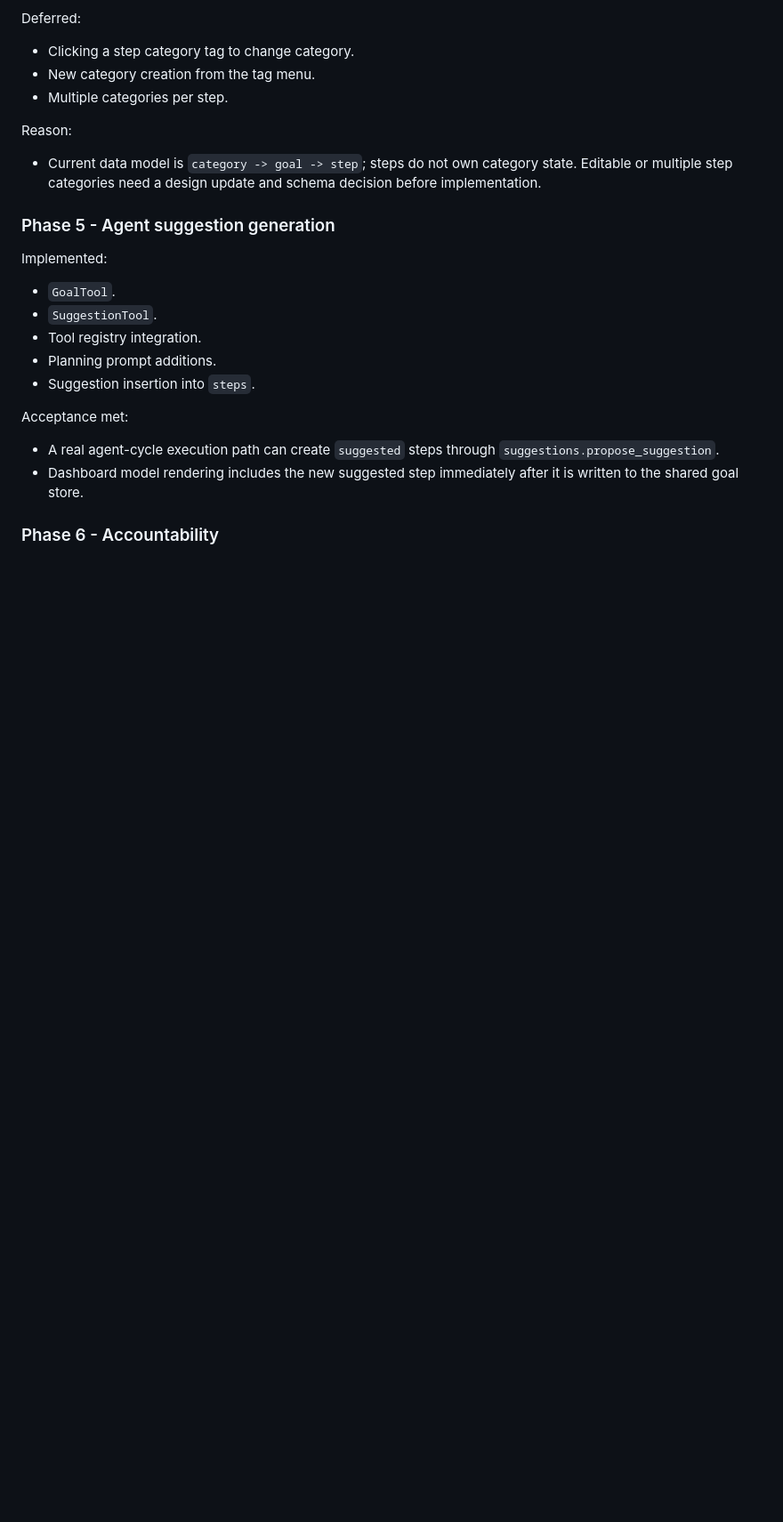
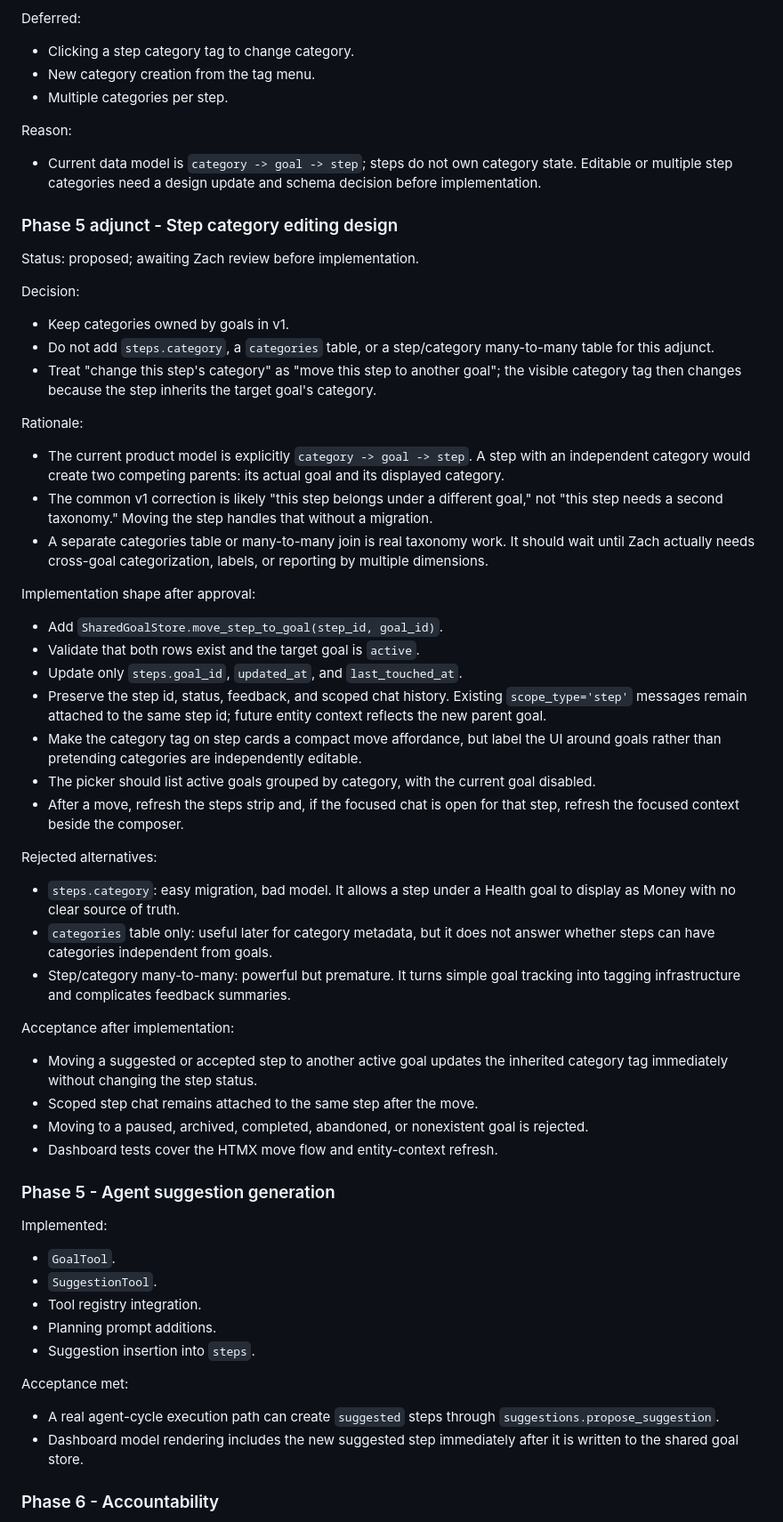
Before and after one commit to ztblick/Purcival, a Markdown page: Design/dashboard_goals_design.md, the part around the change. Shown at 89% size. Drawn GitHub-style; blank space fills up the shorter version.

Commit message:
Design step category reassignment

```diff
--- a/Design/dashboard_goals_design.md
+++ b/Design/dashboard_goals_design.md
@@ -920,6 +920,64 @@ Reason:
   state. Editable or multiple step categories need a design update and schema
   decision before implementation.
 
+### Phase 5 adjunct - Step category editing design
+
+Status: proposed; awaiting Zach review before implementation.
+
+Decision:
+
+- Keep categories owned by goals in v1.
+- Do not add `steps.category`, a `categories` table, or a step/category
+  many-to-many table for this adjunct.
+- Treat "change this step's category" as "move this step to another goal";
+  the visible category tag then changes because the step inherits the target
+  goal's category.
+
+Rationale:
+
+- The current product model is explicitly `category -> goal -> step`. A step
+  with an independent category would create two competing parents: its actual
+  goal and its displayed category.
+- The common v1 correction is likely "this step belongs under a different
+  goal," not "this step needs a second taxonomy." Moving the step handles that
+  without a migration.
+- A separate categories table or many-to-many join is real taxonomy work. It
+  should wait until Zach actually needs cross-goal categorization, labels, or
+  reporting by multiple dimensions.
+
+Implementation shape after approval:
+
+- Add `SharedGoalStore.move_step_to_goal(step_id, goal_id)`.
+- Validate that both rows exist and the target goal is `active`.
+- Update only `steps.goal_id`, `updated_at`, and `last_touched_at`.
+- Preserve the step id, status, feedback, and scoped chat history. Existing
+  `scope_type='step'` messages remain attached to the same step id; future
+  entity context reflects the new parent goal.
+- Make the category tag on step cards a compact move affordance, but label the
+  UI around goals rather than pretending categories are independently editable.
+- The picker should list active goals grouped by category, with the current
+  goal disabled.
+- After a move, refresh the steps strip and, if the focused chat is open for
+  that step, refresh the focused context beside the composer.
+
+Rejected alternatives:
+
+- `steps.category`: easy migration, bad model. It allows a step under a
+  Health goal to display as Money with no clear source of truth.
+- `categories` table only: useful later for category metadata, but it does not
+  answer whether steps can have categories independent from goals.
+- Step/category many-to-many: powerful but premature. It turns simple goal
+  tracking into tagging infrastructure and complicates feedback summaries.
+
+Acceptance after implementation:
+
+- Moving a suggested or accepted step to another active goal updates the
+  inherited category tag immediately without changing the step status.
+- Scoped step chat remains attached to the same step after the move.
+- Moving to a paused, archived, completed, abandoned, or nonexistent goal is
+  rejected.
+- Dashboard tests cover the HTMX move flow and entity-context refresh.
+
 ### Phase 5 - Agent suggestion generation
 
 Implemented:
```
Also changed, not shown: PROGRESS.md (+16 -10 lines).
